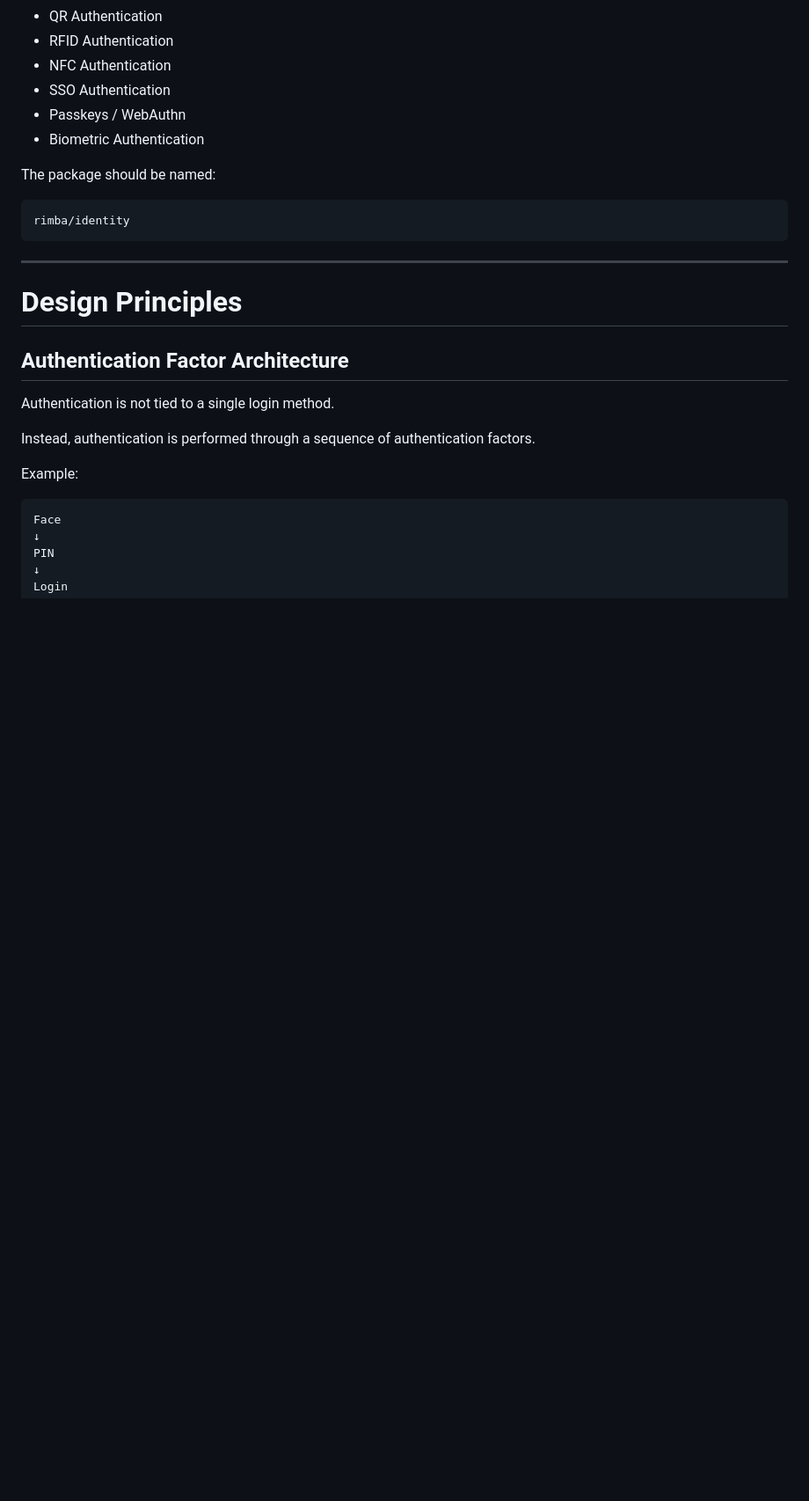
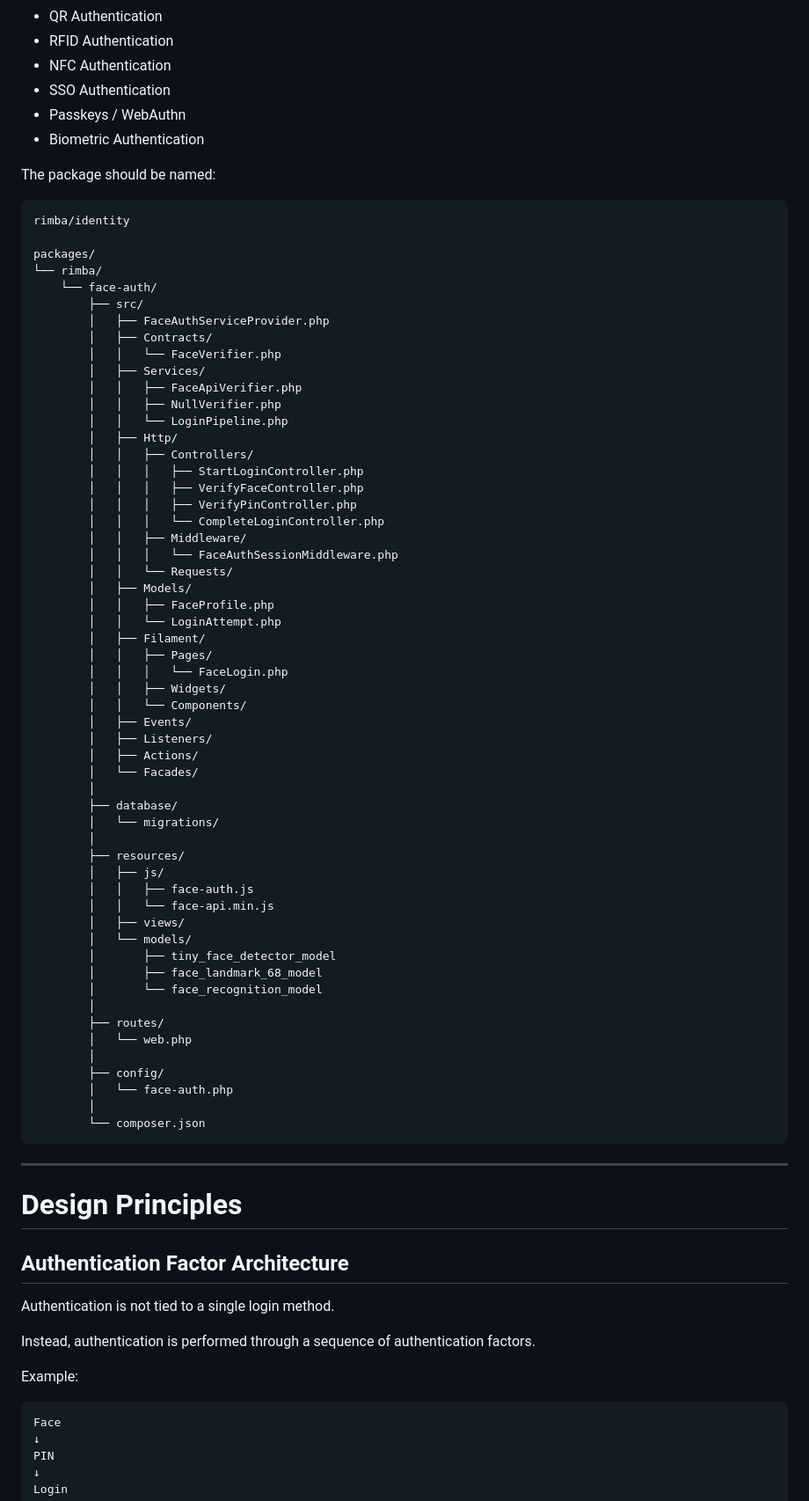
Before and after one commit to rimba-portal/starter, a Markdown page: app/Trees/auth.md, the part around the change. Shown at 88% size. Drawn GitHub-style; blank space fills up the shorter version.

````diff
--- a/app/Trees/auth.md
+++ b/app/Trees/auth.md
@@ -26,6 +26,60 @@ The package should be named:
 
 ```text
 rimba/identity
+
+packages/
+└── rimba/
+    └── face-auth/
+        ├── src/
+        │   ├── FaceAuthServiceProvider.php
+        │   ├── Contracts/
+        │   │   └── FaceVerifier.php
+        │   ├── Services/
+        │   │   ├── FaceApiVerifier.php
+        │   │   ├── NullVerifier.php
+        │   │   └── LoginPipeline.php
+        │   ├── Http/
+        │   │   ├── Controllers/
+        │   │   │   ├── StartLoginController.php
+        │   │   │   ├── VerifyFaceController.php
+        │   │   │   ├── VerifyPinController.php
+        │   │   │   └── CompleteLoginController.php
+        │   │   ├── Middleware/
+        │   │   │   └── FaceAuthSessionMiddleware.php
+        │   │   └── Requests/
+        │   ├── Models/
+        │   │   ├── FaceProfile.php
+        │   │   └── LoginAttempt.php
+        │   ├── Filament/
+        │   │   ├── Pages/
+        │   │   │   └── FaceLogin.php
+        │   │   ├── Widgets/
+        │   │   └── Components/
+        │   ├── Events/
+        │   ├── Listeners/
+        │   ├── Actions/
+        │   └── Facades/
+        │
+        ├── database/
+        │   └── migrations/
+        │
+        ├── resources/
+        │   ├── js/
+        │   │   ├── face-auth.js
+        │   │   └── face-api.min.js
+        │   ├── views/
+        │   └── models/
+        │       ├── tiny_face_detector_model
+        │       ├── face_landmark_68_model
+        │       └── face_recognition_model
+        │
+        ├── routes/
+        │   └── web.php
+        │
+        ├── config/
+        │   └── face-auth.php
+        │
+        └── composer.json
 ```
 
 ---
````
